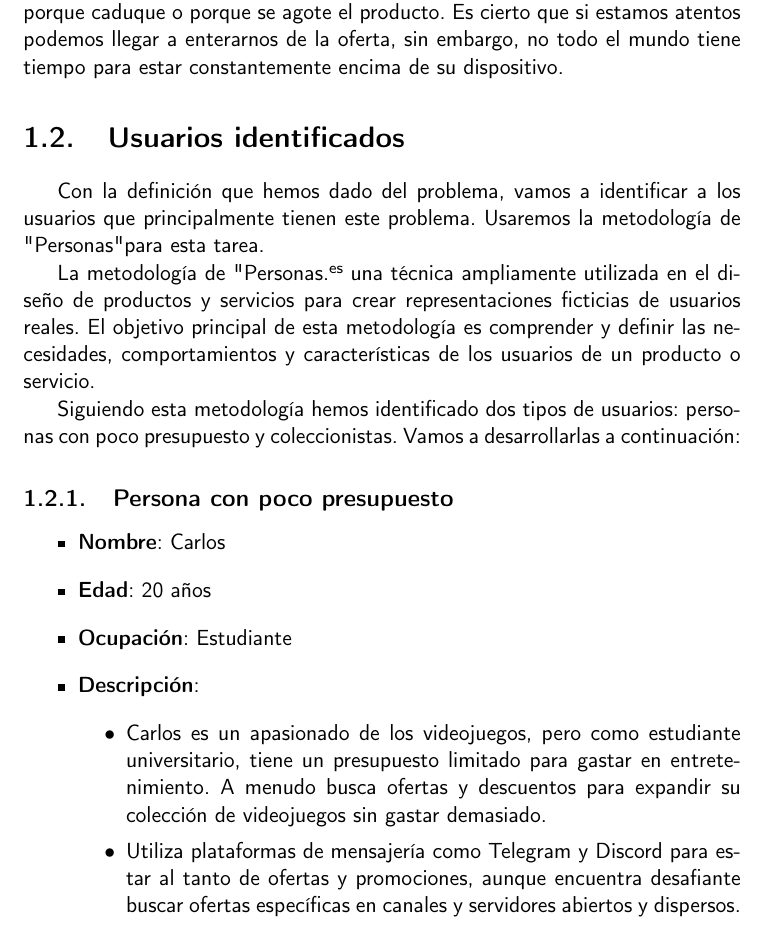
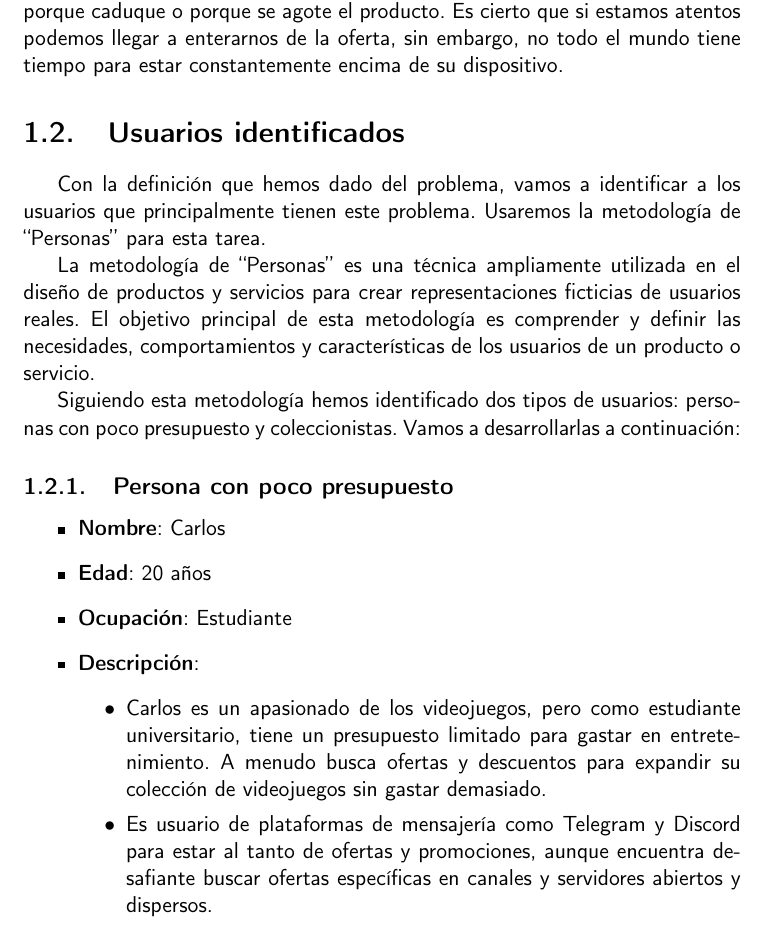
Before and after one commit to jero-dev/proyecto-tfg, a LaTeX book (doc/proyecto.tex, which reads doc/secciones/01_introduccion.tex): part of page 16 of 25, cut so that both start at the same text. Compiled offline with pdfLaTeX.

Commit message:
Solucionar problemas sacados por TeXTidote

```diff
--- a/doc/secciones/01_introduccion.tex
+++ b/doc/secciones/01_introduccion.tex
@@ -49,10 +49,10 @@ para estar constantemente encima de su dispositivo.
 \section{Usuarios identificados}
 
 Con la definición que hemos dado del problema, vamos a identificar a los usuarios
-que principalmente tienen este problema. Usaremos la metodología de "Personas" para
+que principalmente tienen este problema. Usaremos la metodología de ``Personas'' para
 esta tarea.
 
-La metodología de "Personas" es una técnica ampliamente utilizada en el diseño de
+La metodología de ``Personas'' es una técnica ampliamente utilizada en el diseño de
 productos y servicios para crear representaciones ficticias de usuarios reales. El
 objetivo principal de esta metodología es comprender y definir las necesidades,
 comportamientos y características de los usuarios de un producto o servicio.
@@ -72,8 +72,8 @@ poco presupuesto y coleccionistas. Vamos a desarrollarlas a continuación:
         universitario, tiene un presupuesto limitado para gastar en
         entretenimiento. A menudo busca ofertas y descuentos para expandir su
         colección de videojuegos sin gastar demasiado.
-        \item Utiliza plataformas de mensajería como Telegram y Discord para estar
-        al tanto de ofertas y promociones, aunque encuentra desafiante buscar
+        \item Es usuario de plataformas de mensajería como Telegram y Discord para
+        estar al tanto de ofertas y promociones, aunque encuentra desafiante buscar
         ofertas específicas en canales y servidores abiertos y dispersos.
         \item Valora la posibilidad de acceder de manera conveniente a una
         recopilación de ofertas de videojuegos para buscar de manera sencilla los
```
